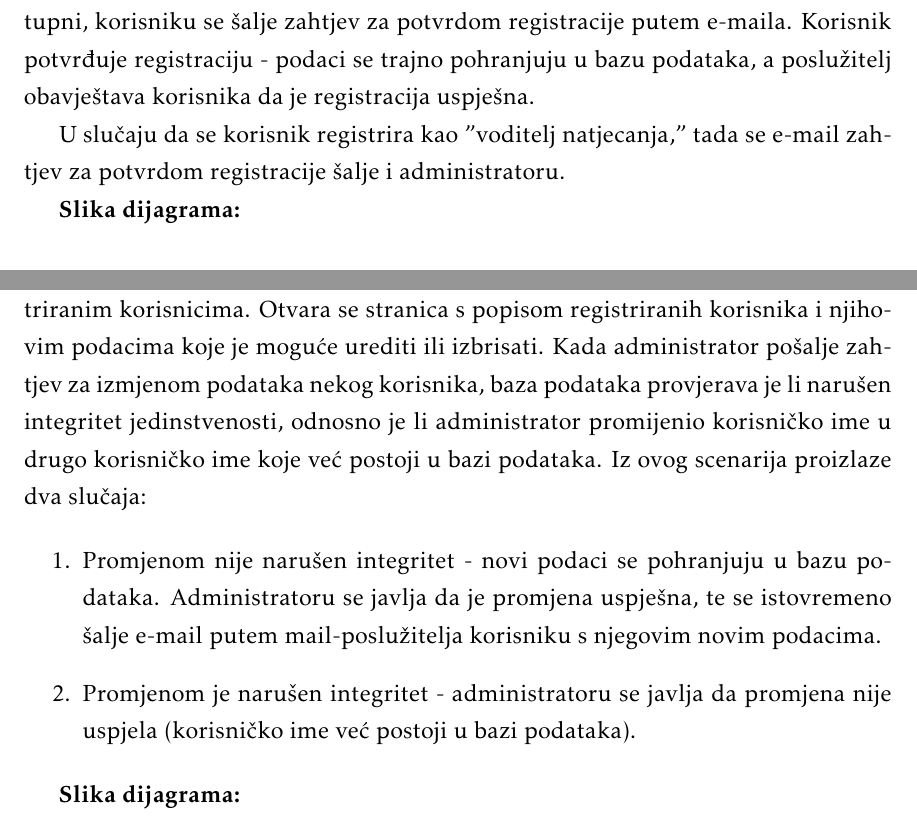
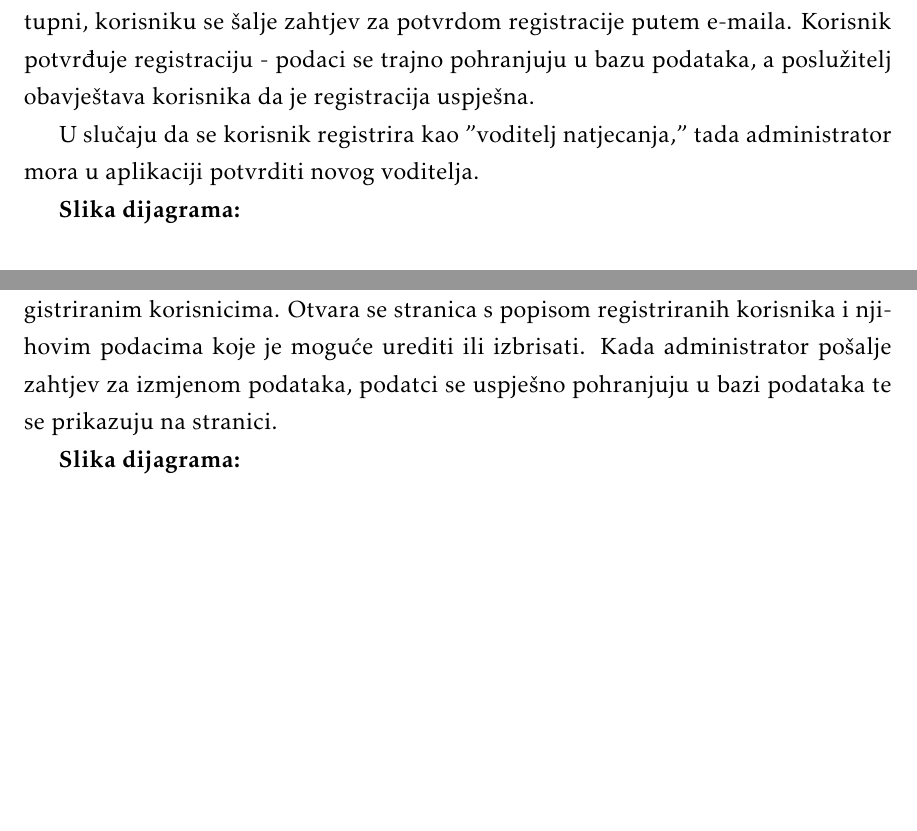
Before and after one commit to filipm55/KoderKolege, a LaTeX document (dokumentacija/PROGI_ProjektnaDokumentacija.tex, which reads dokumentacija/Specifikacija_programske_potpore.tex): two parts of pages 24 and 25 of 57, joined at a grey line, cut so that both start at the same text. Compiled offline with pdfLaTeX.

Commit message:
Sekvencijski dijagrami bez slika
slike treba nadopuniti

```diff
--- a/dokumentacija/Specifikacija_programske_potpore.tex
+++ b/dokumentacija/Specifikacija_programske_potpore.tex
@@ -593,7 +593,7 @@
 				Nakon što korisnik unese navedene podatke, šalje zahtjev za registraciju putem korisničkog sučelja. Nakon toga, poslužitelj provjerava unesene podatke. Provjerava  se dostupnost e-mail adrese i korisničkog imena u bazi podataka. U slučaju da su e-mail adresa ili korisničko ime već zauzeti, poslužitelj obavještava korisnika da registracija nije uspjela.
 				U slučaju da su e-mail ili korisničko ime adresa dostupni, korisniku se šalje zahtjev za potvrdom registracije putem e-maila. Korisnik potvrđuje registraciju - podaci se trajno pohranjuju u bazu podataka, a poslužitelj obavještava korisnika da je registracija uspješna.
 
-				U slučaju da se korisnik registrira kao "voditelj natjecanja," tada se e-mail zahtjev za potvrdom registracije šalje i administratoru.
+				U slučaju da se korisnik registrira kao "voditelj natjecanja," tada administrator mora u aplikaciji potvrditi novog voditelja.
 
 				\textbf{Slika dijagrama:}
 				\begin{figure}[H]
@@ -607,12 +607,7 @@
 				\subsubsection{2) Pregled i uređivanje korisnika}
 
 				\textbf{Opis dijagrama:}
-				Administrator šalje zahtjev za pregled korisnika i njihovih podataka tako da klikne na link "Pregled svih korisnika". Poslužitelj šalje upit bazi podataka za podatke registriranih korisnika, a baza podataka vraća podatke o registriranim korisnicima. Otvara se stranica s popisom registriranih korisnika i njihovim podacima koje je moguće urediti ili izbrisati. Kada administrator pošalje zahtjev za izmjenom podataka nekog korisnika, baza podataka provjerava je li narušen integritet jedinstvenosti, odnosno je li administrator promijenio korisničko ime u drugo korisničko ime koje već postoji u bazi podataka. Iz ovog scenarija proizlaze dva slučaja:
-
-				\begin{enumerate}
-					    \item Promjenom nije narušen integritet - novi podaci se pohranjuju u bazu podataka. Administratoru se javlja da je promjena uspješna, te se istovremeno šalje e-mail putem mail-poslužitelja korisniku s njegovim novim podacima.
-						\item Promjenom je narušen integritet - administratoru se javlja da promjena nije uspjela (korisničko ime već postoji u bazi podataka).
-				\end{enumerate}
+				Administrator šalje zahtjev za pregled korisnika i njihovih podataka tako da klikne na link "Pregled svih korisnika". Poslužitelj šalje upit bazi podataka za podatke registriranih korisnika, a baza podataka vraća podatke o registriranim korisnicima. Otvara se stranica s popisom registriranih korisnika i njihovim podacima koje je moguće urediti ili izbrisati. Kada administrator pošalje zahtjev za izmjenom podataka, podatci se uspješno pohranjuju u bazi podataka te se prikazuju na stranici.
 
 					\textbf{Slika dijagrama:}
 					\begin{figure}[H]
```
